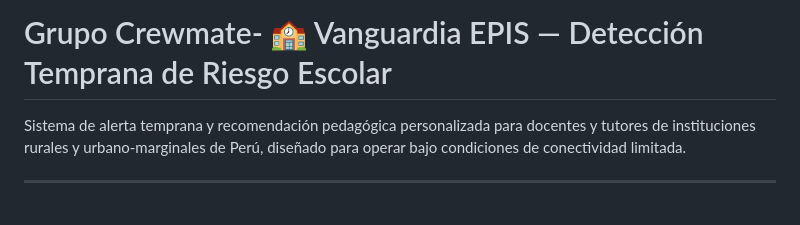
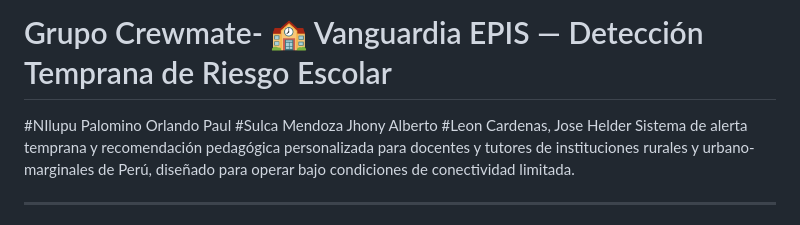
Before and after one commit to Pierrot-01/Hackathon_epis_2026, a Markdown page: README.md, the part around the change. Drawn GitHub-style.

```diff
--- a/README.md
+++ b/README.md
@@ -1,5 +1,7 @@
 # Grupo Crewmate- 🏫 Vanguardia EPIS — Detección Temprana de Riesgo Escolar
-
+#NIlupu Palomino Orlando Paul
+#Sulca Mendoza Jhony Alberto
+#Leon Cardenas, Jose Helder
 Sistema de alerta temprana y recomendación pedagógica personalizada para docentes y tutores de instituciones rurales y urbano-marginales de Perú, diseñado para operar bajo condiciones de conectividad limitada.
 
 ---
```
